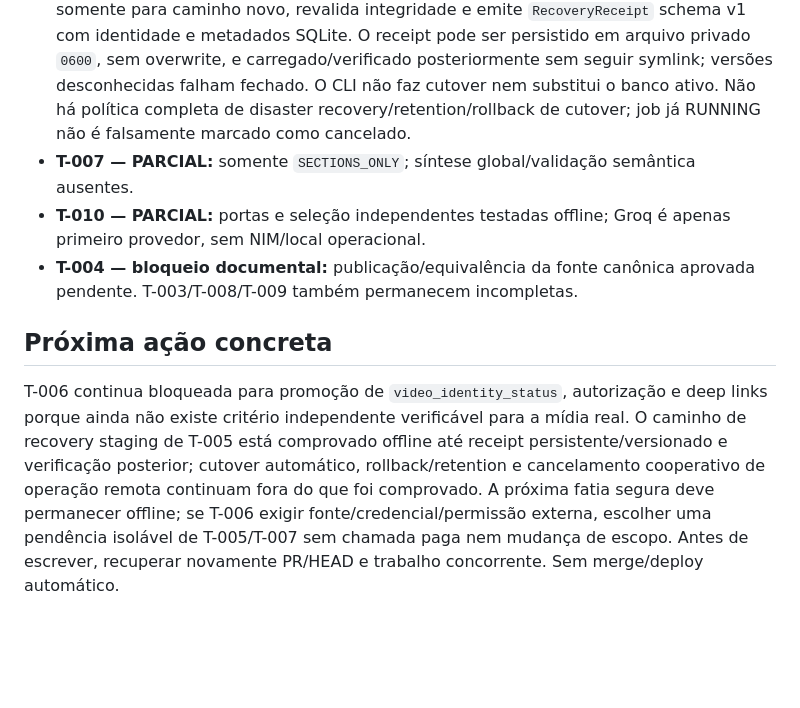
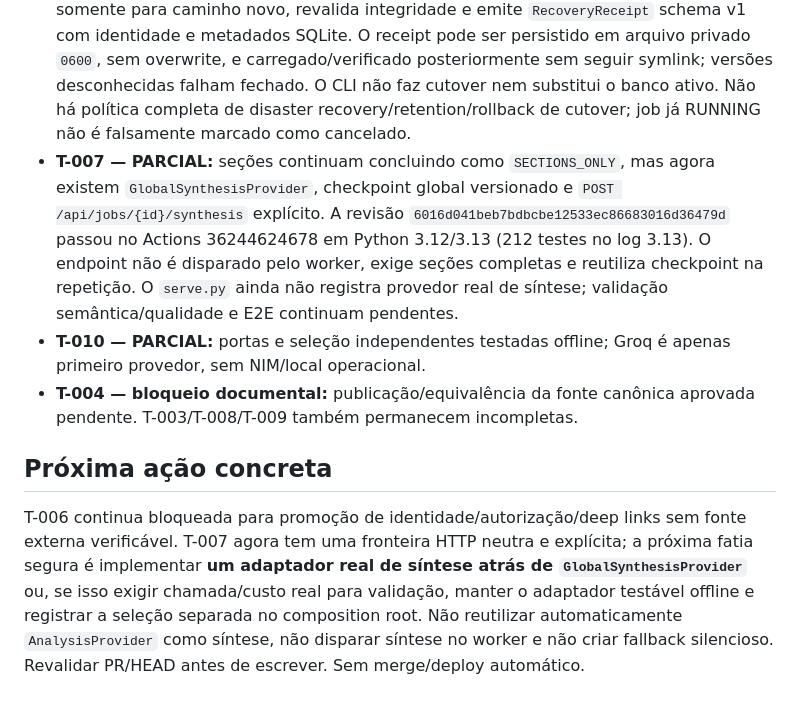
Before and after one commit to LuigiAPCPereira/SignalTranscript, a Markdown page: PROJECT_STATE.md, the part around the change. Rendered like a GitHub page; blank space fills up the shorter version.

Commit message:
docs(t007): reconcile explicit global synthesis API checkpoint

```diff
--- a/PROJECT_STATE.md
+++ b/PROJECT_STATE.md
@@ -20,10 +20,10 @@
 - **T-006 — PARCIAL, checkpoint validado offline:** o manifesto v2 continua entrando como `UNVERIFIED` e qualquer `VERIFIED` autodeclarado é rejeitado. O campo de transporte opcional `caption_verification` permite que a API local receba o texto SRT/VTT exato, confira `caption_sha256`, reexecute o parser e exija igualdade integral dos cues/IDs/texto/timestamps com a transcrição. Somente após essa recomputação o backend pode persistir `timeline_match_status=VERIFIED`.
 - **Escopo desse VERIFIED:** corresponde apenas à igualdade **legenda submetida → transcrição importada**. `authorization_status` e `video_identity_status` permanecem `UNVERIFIED`; não há prova de que a legenda pertença ao vídeo declarado nem de sincronia com a mídia real. `deep_links_allowed=false` permanece invariável. [Guia](docs/T006_CAPTION_IMPORT.md).
 - **T-005 — PARCIAL, recuperação offline ampliada:** API/worker/smoke recuperáveis; jobs ainda não RUNNING podem ser cancelados persistentemente sem alegar cancelamento remoto; schema de jobs recusa versões futuras, estruturas desconhecidas e banco corrompido antes de migrar. Backup usa `sqlite3.Connection.backup()` e publicação sem overwrite. Recovery inspeciona e fixa o snapshot por SHA-256, restaura somente para caminho novo, revalida integridade e emite `RecoveryReceipt` schema v1 com identidade e metadados SQLite. O receipt pode ser persistido em arquivo privado `0600`, sem overwrite, e carregado/verificado posteriormente sem seguir symlink; versões desconhecidas falham fechado. O CLI não faz cutover nem substitui o banco ativo. Não há política completa de disaster recovery/retention/rollback de cutover; job já RUNNING não é falsamente marcado como cancelado.
-- **T-007 — PARCIAL:** somente `SECTIONS_ONLY`; síntese global/validação semântica ausentes.
+- **T-007 — PARCIAL:** seções continuam concluindo como `SECTIONS_ONLY`, mas agora existem `GlobalSynthesisProvider`, checkpoint global versionado e `POST /api/jobs/{id}/synthesis` explícito. A revisão `6016d041beb7bdbcbe12533ec86683016d36479d` passou no Actions 36244624678 em Python 3.12/3.13 (212 testes no log 3.13). O endpoint não é disparado pelo worker, exige seções completas e reutiliza checkpoint na repetição. O `serve.py` ainda não registra provedor real de síntese; validação semântica/qualidade e E2E continuam pendentes.
 - **T-010 — PARCIAL:** portas e seleção independentes testadas offline; Groq é apenas primeiro provedor, sem NIM/local operacional.
 - **T-004 — bloqueio documental:** publicação/equivalência da fonte canônica aprovada pendente. T-003/T-008/T-009 também permanecem incompletas.
 
 ## Próxima ação concreta
 
-T-006 continua bloqueada para promoção de `video_identity_status`, autorização e deep links porque ainda não existe critério independente verificável para a mídia real. O caminho de recovery staging de T-005 está comprovado offline até receipt persistente/versionado e verificação posterior; cutover automático, rollback/retention e cancelamento cooperativo de operação remota continuam fora do que foi comprovado. A próxima fatia segura deve permanecer offline; se T-006 exigir fonte/credencial/permissão externa, escolher uma pendência isolável de T-005/T-007 sem chamada paga nem mudança de escopo. Antes de escrever, recuperar novamente PR/HEAD e trabalho concorrente. Sem merge/deploy automático.
+T-006 continua bloqueada para promoção de identidade/autorização/deep links sem fonte externa verificável. T-007 agora tem uma fronteira HTTP neutra e explícita; a próxima fatia segura é implementar **um adaptador real de síntese atrás de `GlobalSynthesisProvider`** ou, se isso exigir chamada/custo real para validação, manter o adaptador testável offline e registrar a seleção separada no composition root. Não reutilizar automaticamente `AnalysisProvider` como síntese, não disparar síntese no worker e não criar fallback silencioso. Revalidar PR/HEAD antes de escrever. Sem merge/deploy automático.
```
Also changed, not shown: TASKLIST.md (+2 -2 lines), docs/T007_LONG_FORM.md (+35 -17 lines).
